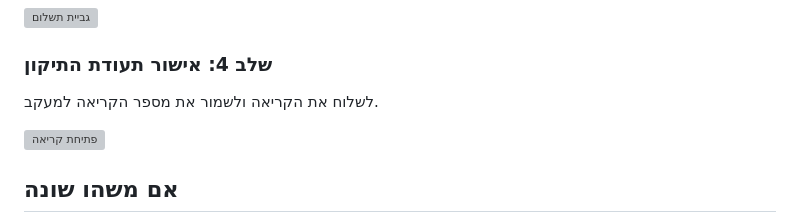
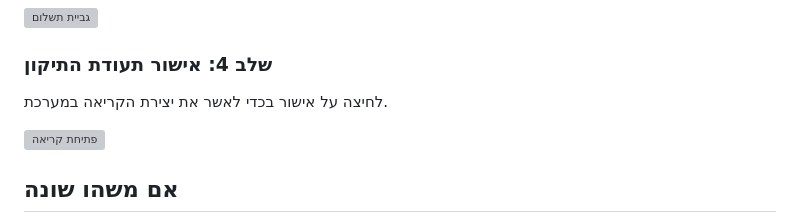
Before and after one commit to Hanippa/handbook, a Markdown page: docs/open-repair-ticket.md, the part around the change. GitHub-like rendering; grey boxes are pictures that could not be loaded.

```diff
--- a/docs/open-repair-ticket.md
+++ b/docs/open-repair-ticket.md
@@ -46,7 +46,7 @@
 
 ### שלב 4: אישור תעודת התיקון
 
-לשלוח את הקריאה ולשמור את מספר הקריאה למעקב.
+לחיצה על אישור בכדי לאשר את יצירת הקריאה במערכת.
 
 ![פתיחת קריאה](https://raw.githubusercontent.com/Hanippa/handbook/gh-pages/assets/images/open-repair-ticket/ticket-system-home-open.gif)
 
```
